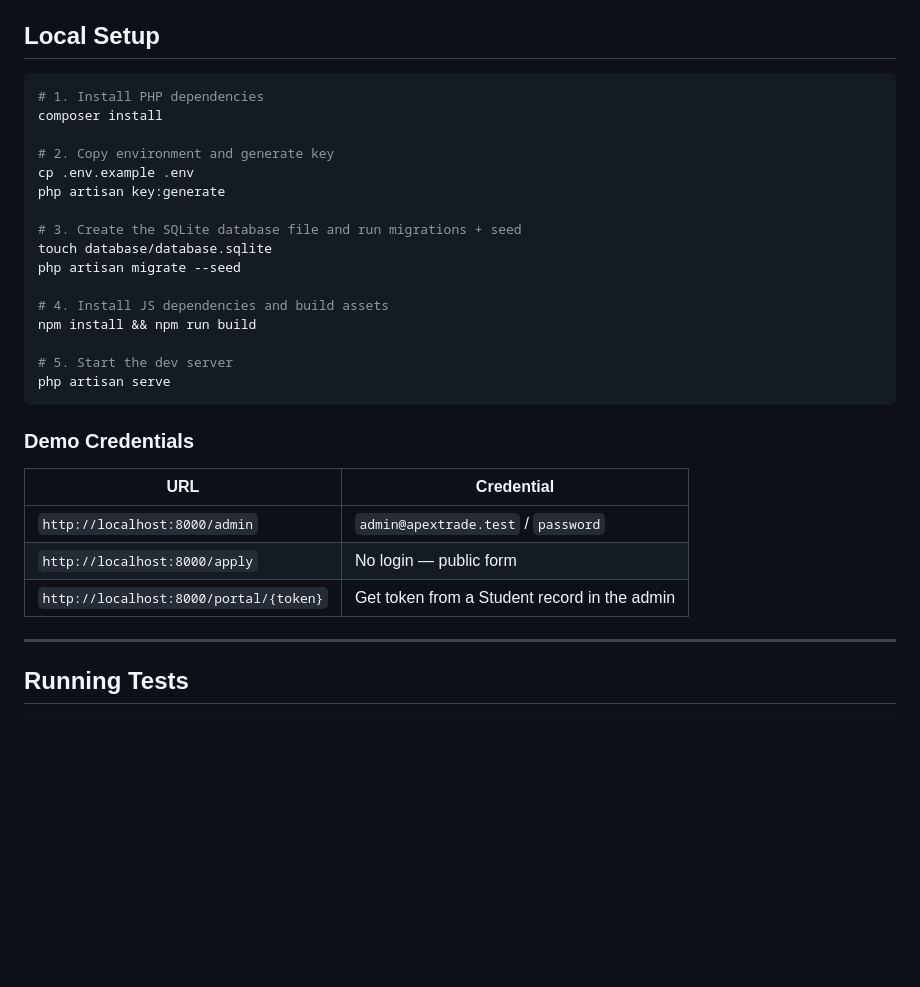
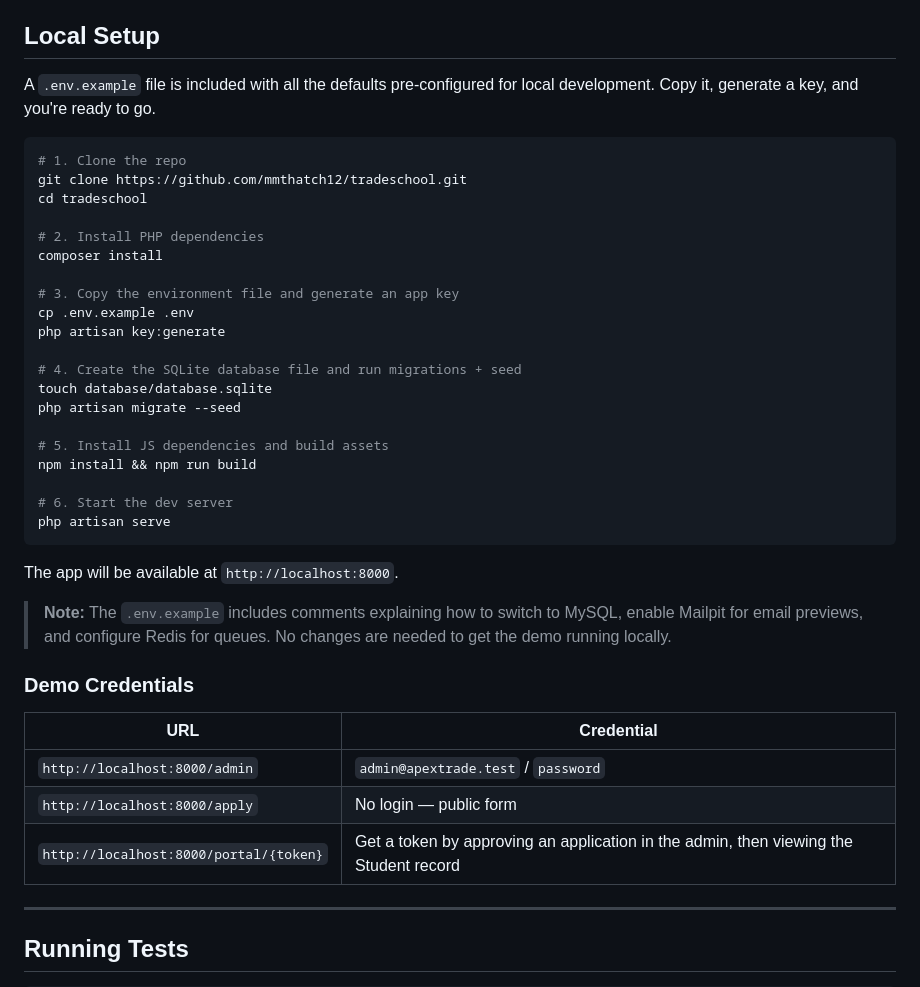
Before and after one commit to mmthatch12/tradeschool, a Markdown page: README.md, the part around the change. GitHub-like rendering; blank space fills up the shorter version.

Commit message:
docs: add clone step, env.example callout, and clearer portal token instructions

````diff
--- a/README.md
+++ b/README.md
@@ -93,31 +93,41 @@ The queue connection is `database` locally. In production, swap to Redis + Horiz
 
 ## Local Setup
 
+A `.env.example` file is included with all the defaults pre-configured for local development. Copy it, generate a key, and you're ready to go.
+
 ```bash
-# 1. Install PHP dependencies
+# 1. Clone the repo
+git clone https://github.com/mmthatch12/tradeschool.git
+cd tradeschool
+
+# 2. Install PHP dependencies
 composer install
 
-# 2. Copy environment and generate key
+# 3. Copy the environment file and generate an app key
 cp .env.example .env
 php artisan key:generate
 
-# 3. Create the SQLite database file and run migrations + seed
+# 4. Create the SQLite database file and run migrations + seed
 touch database/database.sqlite
 php artisan migrate --seed
 
-# 4. Install JS dependencies and build assets
+# 5. Install JS dependencies and build assets
 npm install && npm run build
 
-# 5. Start the dev server
+# 6. Start the dev server
 php artisan serve
 ```
+
+The app will be available at `http://localhost:8000`.
+
+> **Note:** The `.env.example` includes comments explaining how to switch to MySQL, enable Mailpit for email previews, and configure Redis for queues. No changes are needed to get the demo running locally.
 
 ### Demo Credentials
 | URL | Credential |
 |---|---|
 | `http://localhost:8000/admin` | `admin@apextrade.test` / `password` |
 | `http://localhost:8000/apply` | No login — public form |
-| `http://localhost:8000/portal/{token}` | Get token from a Student record in the admin |
+| `http://localhost:8000/portal/{token}` | Get a token by approving an application in the admin, then viewing the Student record |
 
 ---
 
````
